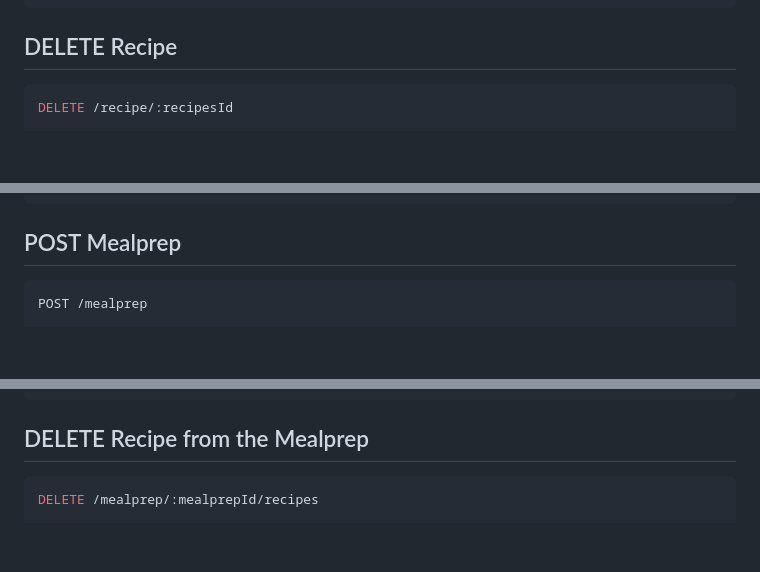
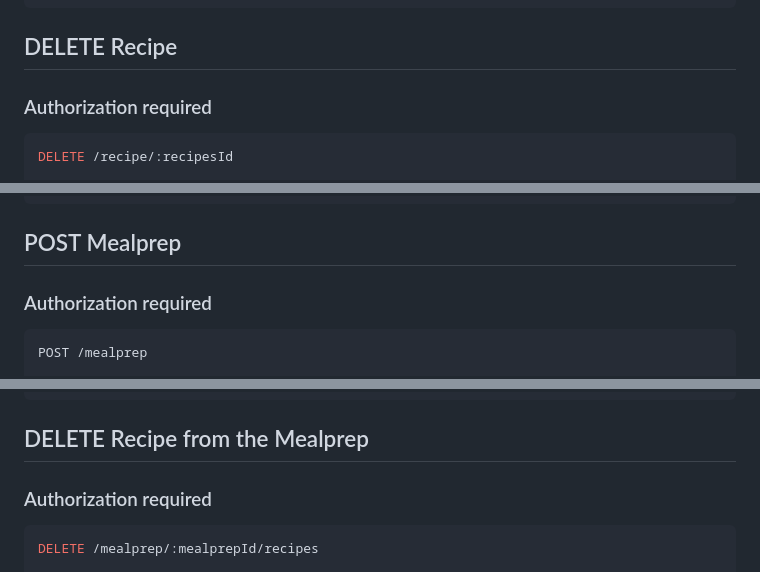
Before and after one commit to ameli4sz/projekt-bazy, a Markdown page: README.md, 3 parts joined by grey strips. GitHub-like rendering; blank space fills up the shorter version.

````diff
--- a/README.md
+++ b/README.md
@@ -297,6 +291,7 @@ Expected Response:
 ```
 
 ## DELETE Recipe
+### Authorization required
 ```js
 DELETE /recipe/:recipesId
 
@@ -367,6 +362,7 @@ Expected Response:
 ```
 
 ## POST Mealprep
+### Authorization required
 ```js
 POST /mealprep
 
@@ -504,6 +502,7 @@ Expected Response:
 ```
 
 ## DELETE Recipe from the Mealprep
+### Authorization required
 ```js
 DELETE /mealprep/:mealprepId/recipes
 
````
Also changed, not shown: other parts of README.md (+35 -37 lines).
